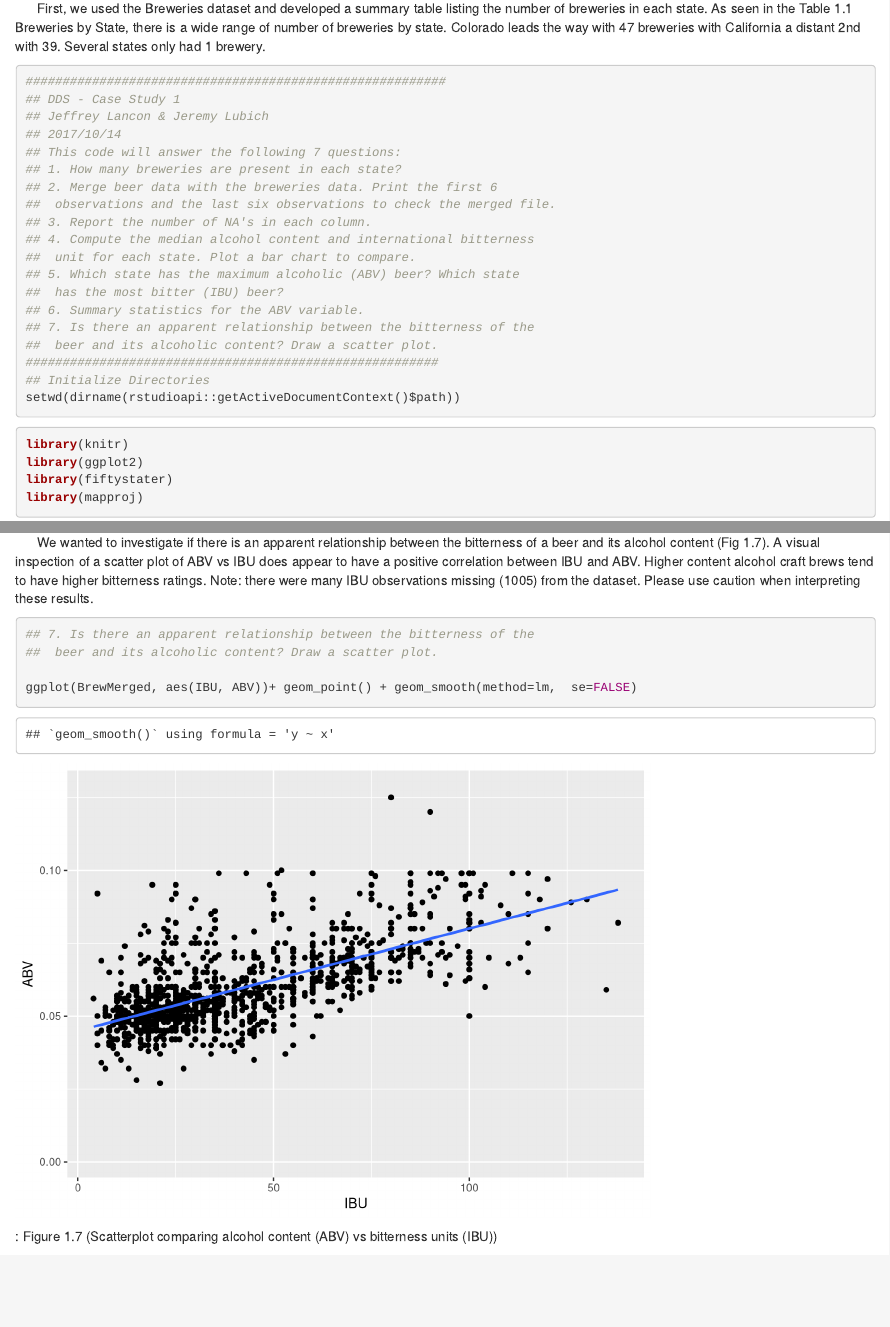
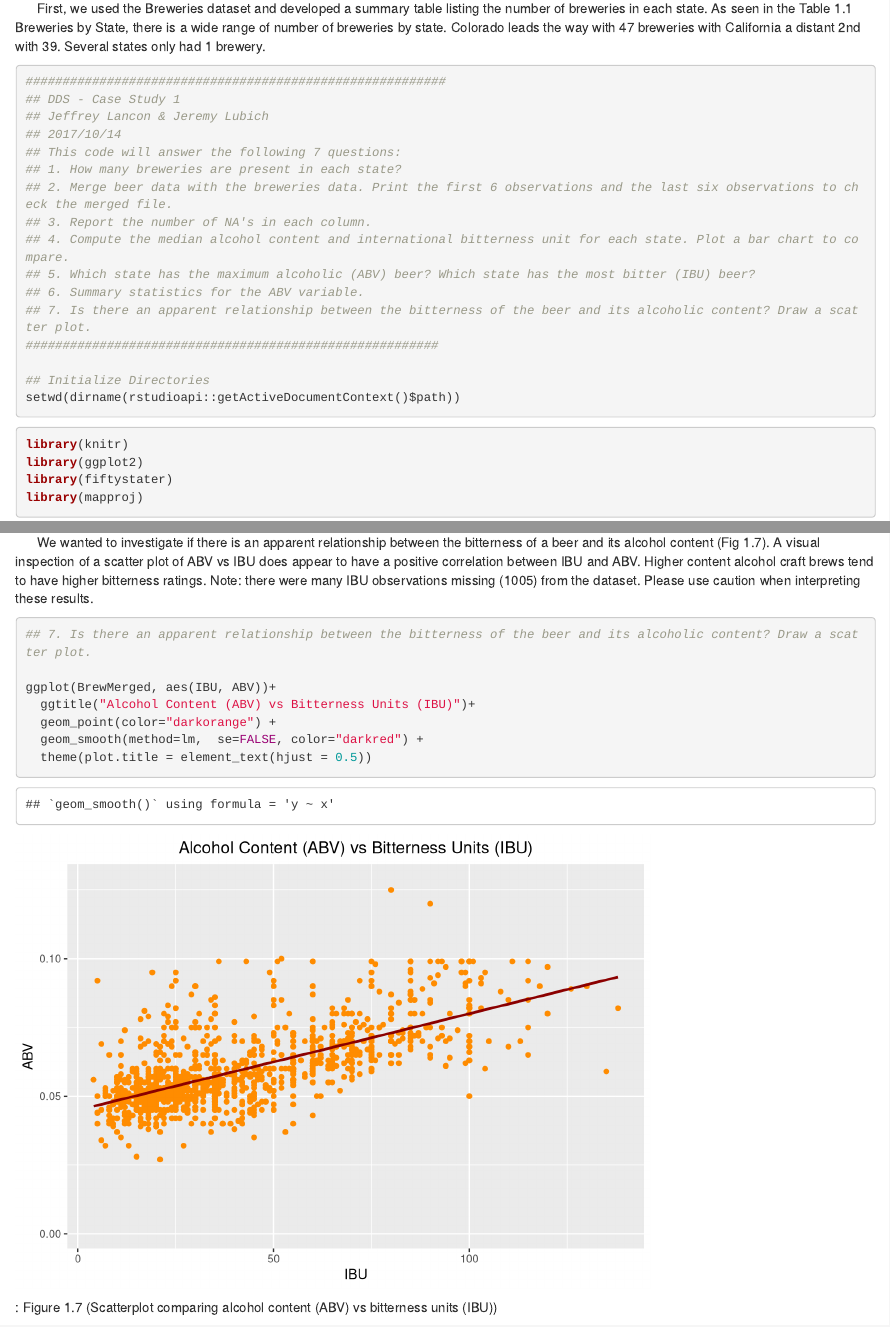
Before and after one commit to SepAlex/MSDS-CASE_STUDY1_JEFF-JEREMY, an R Markdown document (Case_Study_1.Rmd): the page in a window 1100 px wide, from 900 px down, and a second part further down, joined at a grey line. Rendered offline with R 4.5, knitr and Pandoc, with nearby package versions; drawn as R Markdown's standard HTML page in place of the format the file asks for; some code elsewhere in the file could not run offline.

Commit message:
Couple more tweaks

````diff
--- a/Case_Study_1.Rmd
+++ b/Case_Study_1.Rmd
@@ -48,17 +48,14 @@
 ## 2017/10/14
 ## This code will answer the following 7 questions:
 ## 1. How many breweries are present in each state?
-## 2. Merge beer data with the breweries data. Print the first 6
-##  observations and the last six observations to check the merged file.
+## 2. Merge beer data with the breweries data. Print the first 6 observations and the last six observations to check the merged file.
 ## 3. Report the number of NA's in each column.
-## 4. Compute the median alcohol content and international bitterness
-##  unit for each state. Plot a bar chart to compare.
-## 5. Which state has the maximum alcoholic (ABV) beer? Which state
-##  has the most bitter (IBU) beer?
+## 4. Compute the median alcohol content and international bitterness unit for each state. Plot a bar chart to compare.
+## 5. Which state has the maximum alcoholic (ABV) beer? Which state has the most bitter (IBU) beer?
 ## 6. Summary statistics for the ABV variable.
-## 7. Is there an apparent relationship between the bitterness of the
-##  beer and its alcoholic content? Draw a scatter plot.
+## 7. Is there an apparent relationship between the bitterness of the beer and its alcoholic content? Draw a scatter plot.
 ########################################################
+
 ## Initialize Directories
 setwd(dirname(rstudioapi::getActiveDocumentContext()$path))
 ```
@@ -274,11 +270,13 @@
 &nbsp;&nbsp;&nbsp;&nbsp;&nbsp;&nbsp;We wanted to investigate if there is an apparent relationship between the bitterness of a beer and its alcohol content (Fig 1.7). A visual inspection of a scatter plot of ABV vs IBU does appear to have a positive correlation between IBU and ABV. Higher content alcohol craft brews tend to have higher bitterness ratings.  Note:  there were many IBU observations missing (1005) from the dataset.  Please use caution when interpreting these results.
 
 ```{r scatterplot}
+## 7. Is there an apparent relationship between the bitterness of the beer and its alcoholic content? Draw a scatter plot.
 
-## 7. Is there an apparent relationship between the bitterness of the
-##  beer and its alcoholic content? Draw a scatter plot.
-
-ggplot(BrewMerged, aes(IBU, ABV))+ geom_point() + geom_smooth(method=lm,  se=FALSE)
+ggplot(BrewMerged, aes(IBU, ABV))+
+  ggtitle("Alcohol Content (ABV) vs Bitterness Units (IBU)")+
+  geom_point(color="darkorange") +
+  geom_smooth(method=lm,  se=FALSE, color="darkred") +
+  theme(plot.title = element_text(hjust = 0.5))
 ```
 : Figure 1.7 (Scatterplot comparing alcohol content (ABV) vs bitterness units (IBU))
 
````
Also changed, not shown: Case_Study_1.html, Case_Study_1.Rmd (3 more changed lines).
